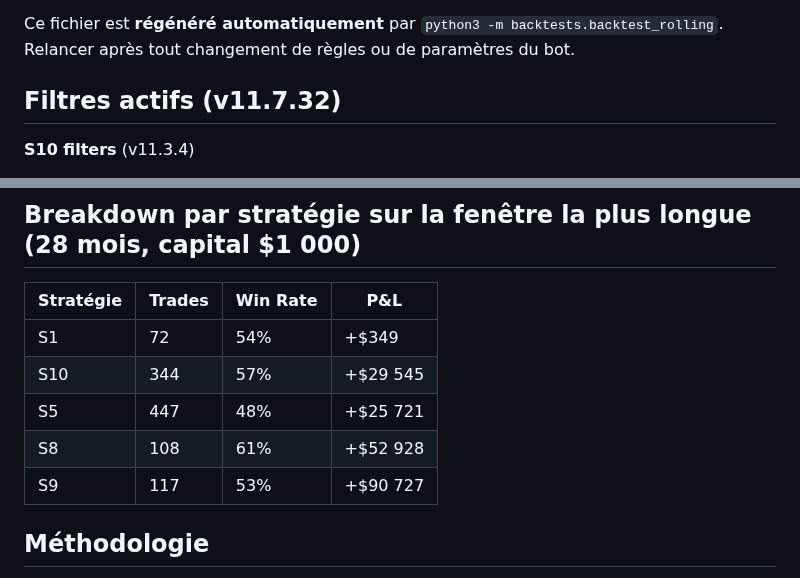
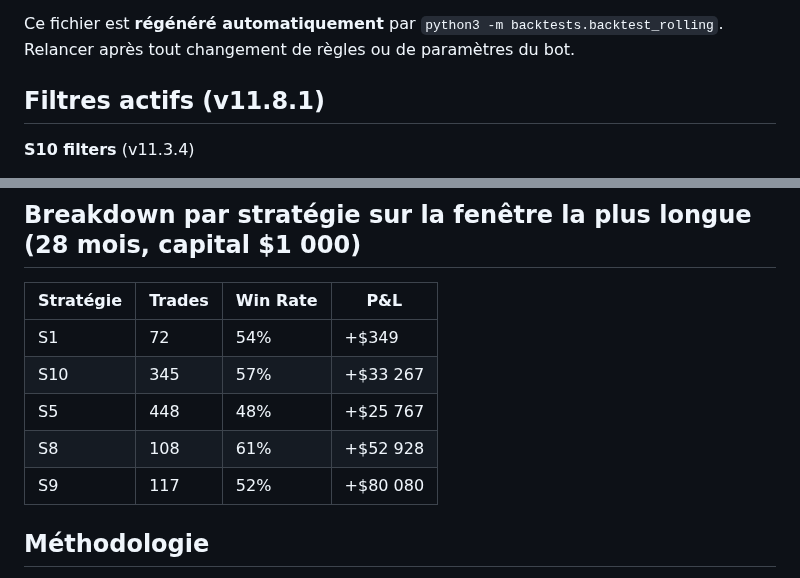
Before and after one commit to albedo83/crypto, a Markdown page: docs/backtests.md, 2 parts joined by grey strips. Rendered like a GitHub page.

```diff
--- a/docs/backtests.md
+++ b/docs/backtests.md
@@ -13,7 +13,7 @@ P&L calculé avec la formule corrigée v11.3.0+ (`size_usdt` est le notionnel, p
 
 Ce fichier est **régénéré automatiquement** par `python3 -m backtests.backtest_rolling`. Relancer après tout changement de règles ou de paramètres du bot.
 
-## Filtres actifs (v11.7.32)
+## Filtres actifs (v11.8.1)
 
 **S10 filters** (v11.3.4)
 - `S10_ALLOW_LONGS = False` → SHORT fades seulement (LONG fades perdaient $4.8k sur 28m, 45% WR — *fade panic = fail*)
@@ -63,10 +65,10 @@ Dérivés de `backtest_s10_walkforward.py` (train 2023-10→2025-02, test 2025-0
 | Stratégie | Trades | Win Rate | P&L |
 |---|---|---|---|
 | S1 | 72 | 54% | +$349 |
-| S10 | 344 | 57% | +$29 545 |
-| S5 | 447 | 48% | +$25 721 |
+| S10 | 345 | 57% | +$33 267 |
+| S5 | 448 | 48% | +$25 767 |
 | S8 | 108 | 61% | +$52 928 |
-| S9 | 117 | 53% | +$90 727 |
+| S9 | 117 | 52% | +$80 080 |
 
 ## Méthodologie
 
```
Also changed, not shown: other parts of docs/backtests.md (+25 -23 lines).
